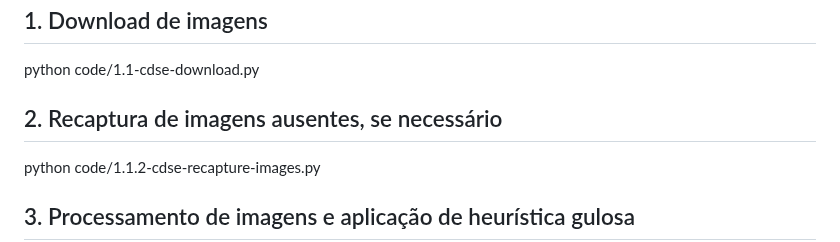
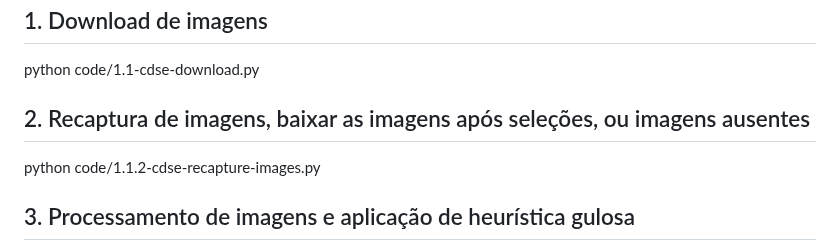
Before and after one commit to Delevati/occ-2024-2, a Markdown page: README.md, the part around the change. GitHub-like rendering.

Commit message:
[MOD]readme

```diff
--- a/README.md
+++ b/README.md
@@ -89,7 +89,7 @@ Todos os valores de cobertura são normalizados para o intervalo [0,1] no modelo
 
 python code/1.1-cdse-download.py
 
-## 2. Recaptura de imagens ausentes, se necessário
+## 2. Recaptura de imagens, baixar as imagens após seleções, ou imagens ausentes
 
 python code/1.1.2-cdse-recapture-images.py
 
```
